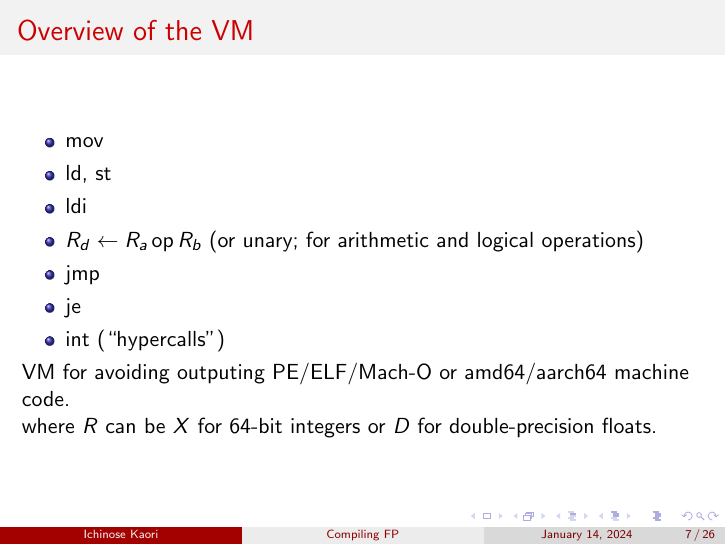
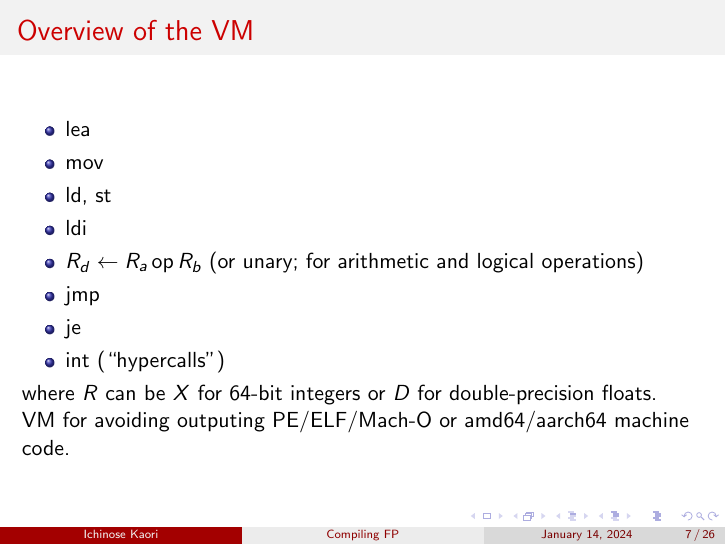
Before and after one commit to ichinosekaori/ichinosekaori.github.io, LaTeX slides (compiler-pointers.tex): page 7 of 26. Compiled offline with pdfLaTeX.

Commit message:
Update slides

```diff
--- a/compiler-pointers.tex
+++ b/compiler-pointers.tex
@@ -82,6 +82,7 @@
 
 \begin{frame}{Overview of the VM}
   \begin{itemize}
+  \item lea
   \item mov
   \item ld, st
   \item ldi
@@ -90,10 +91,9 @@
   \item je
   \item int (``hypercalls'')
   \end{itemize}
+  where $R$ can be $X$ for 64-bit integers or $D$ for double-precision floats.
 
   VM for avoiding outputing PE/ELF/Mach-O or amd64/aarch64 machine code.
-
-  where $R$ can be $X$ for 64-bit integers or $D$ for double-precision floats.
 \end{frame}
 
 \begin{frame}{Merits of programming in Scheme}
```
